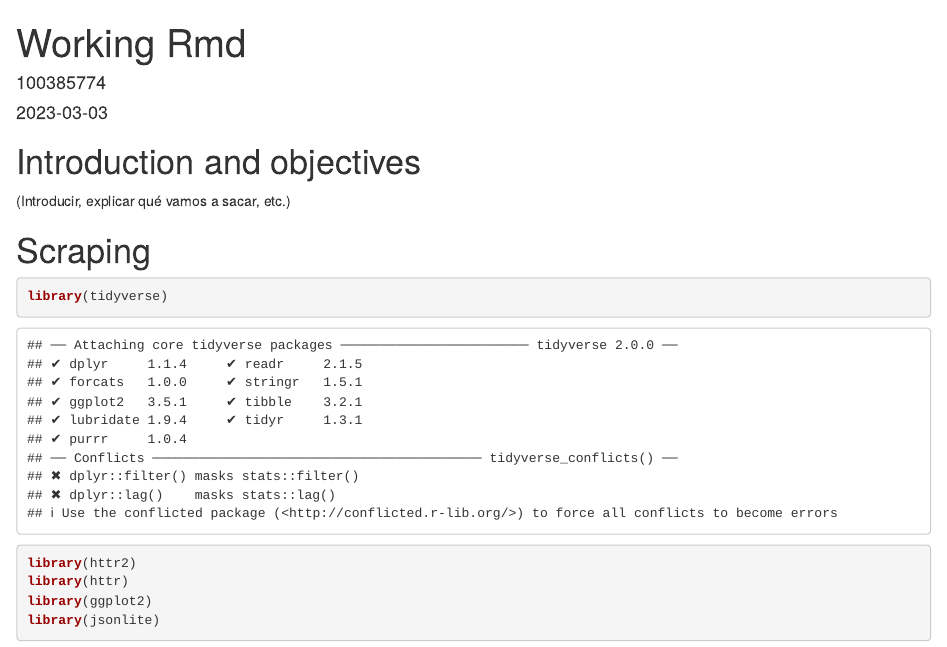
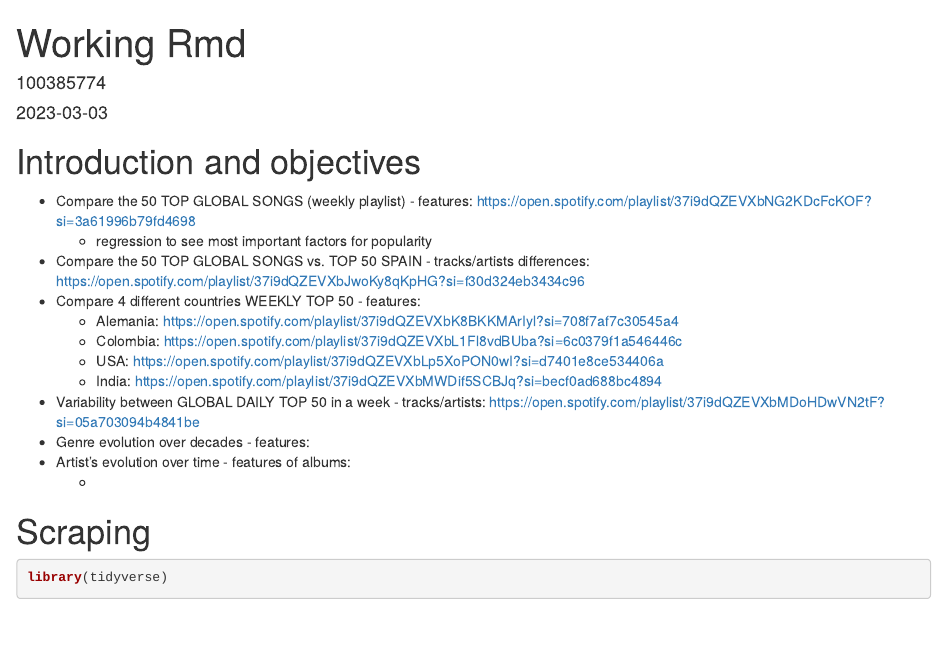
Before and after one commit to alvarosc99/Data-harvesting, an R Markdown document (Working Rmd.Rmd): the page in a window 1100 px wide, from its top. Rendered offline with R 4.5, knitr and Pandoc, with nearby package versions; some code elsewhere in the file could not run offline.

Commit message:
Objectives

````diff
--- a/Working Rmd.Rmd
+++ b/Working Rmd.Rmd
@@ -10,7 +10,19 @@
 ```
 
 # Introduction and objectives
-(Introducir, explicar qué vamos a sacar, etc.)
+
+- Compare the 50 TOP GLOBAL SONGS (weekly playlist) - features: https://open.spotify.com/playlist/37i9dQZEVXbNG2KDcFcKOF?si=3a61996b79fd4698
+  + regression to see most important factors for popularity
+- Compare the 50 TOP GLOBAL SONGS vs. TOP 50 SPAIN - tracks/artists differences: https://open.spotify.com/playlist/37i9dQZEVXbJwoKy8qKpHG?si=f30d324eb3434c96
+- Compare 4 different countries WEEKLY TOP 50 - features:
+    - Alemania: https://open.spotify.com/playlist/37i9dQZEVXbK8BKKMArIyl?si=708f7af7c30545a4
+    - Colombia: https://open.spotify.com/playlist/37i9dQZEVXbL1Fl8vdBUba?si=6c0379f1a546446c
+    - USA: https://open.spotify.com/playlist/37i9dQZEVXbLp5XoPON0wI?si=d7401e8ce534406a
+    - India: https://open.spotify.com/playlist/37i9dQZEVXbMWDif5SCBJq?si=becf0ad688bc4894
+- Variability between GLOBAL DAILY TOP 50 in a week - tracks/artists: https://open.spotify.com/playlist/37i9dQZEVXbMDoHDwVN2tF?si=05a703094b4841be
+- Genre evolution over decades - features:
+- Artist's evolution over time - features of albums:
+    -
 
 # Scraping
 
````
